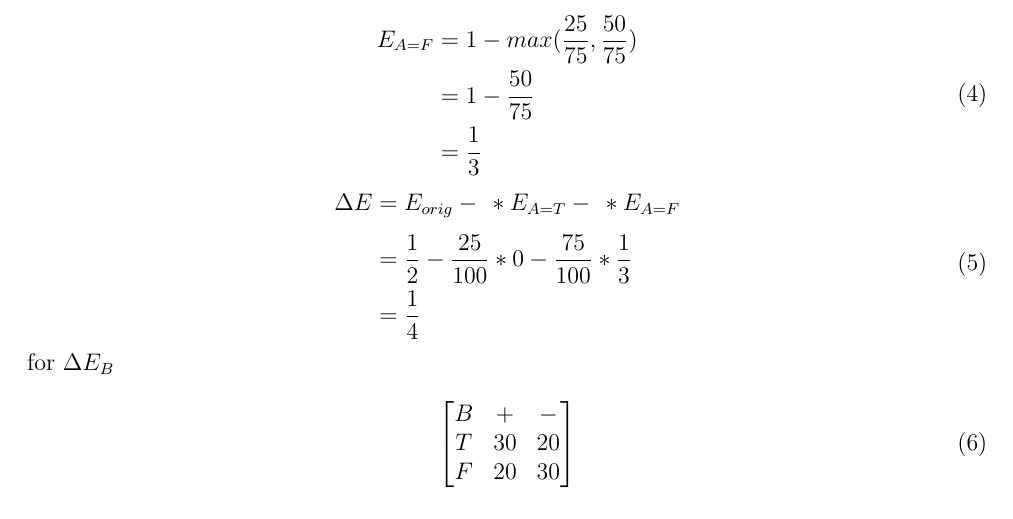
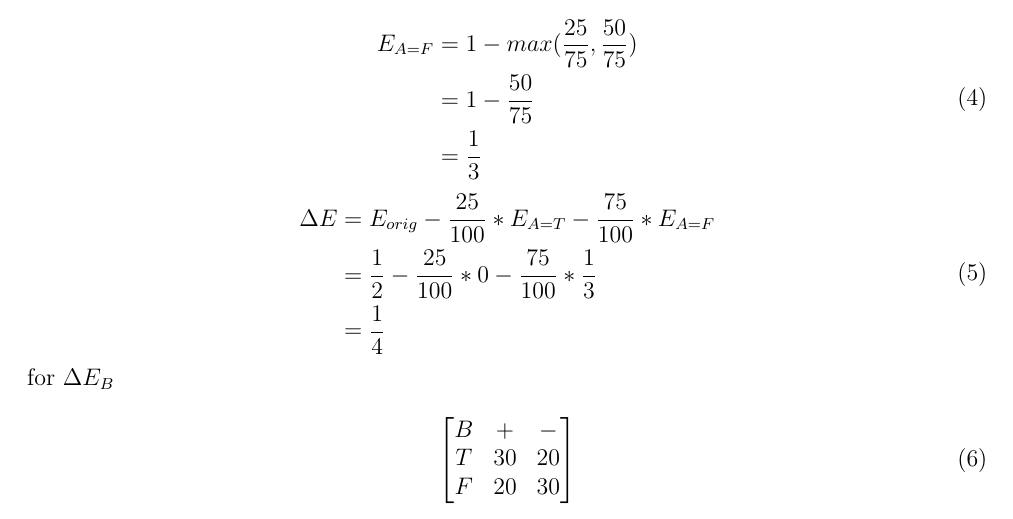
Before and after one commit to JoseCarlosMunoz12/DataMiningClass, a LaTeX document (HW 2/HW_2.tex): part of page 5 of 8, cut so that both start at the same text. Compiled offline with pdfLaTeX.

Commit message:
Final changes
Updated final changes to the .tex file. ready to recompile again

```diff
--- a/HW 2/HW_2.tex
+++ b/HW 2/HW_2.tex
@@ -304,7 +304,7 @@ E_{A=F} &= 1 - max(\frac{25}{75},\frac{50}{75})\\
 \end{equation*}
 \begin{equation*}\tag{5}\label{eq:32}
 \begin{split}
-\Delta E &= E_{orig} - \frac{}{} * E_{A=T} - \frac{}{} * E_{A=F}\\
+\Delta E &= E_{orig} - \frac{25}{100} * E_{A=T} - \frac{75}{100} * E_{A=F}\\
 &= \frac{1}{2} -\frac{25}{100} *0 - \frac{75}{100} *\frac{1}{3}\\
 &= \frac{1}{4}
 \end{split}
```
